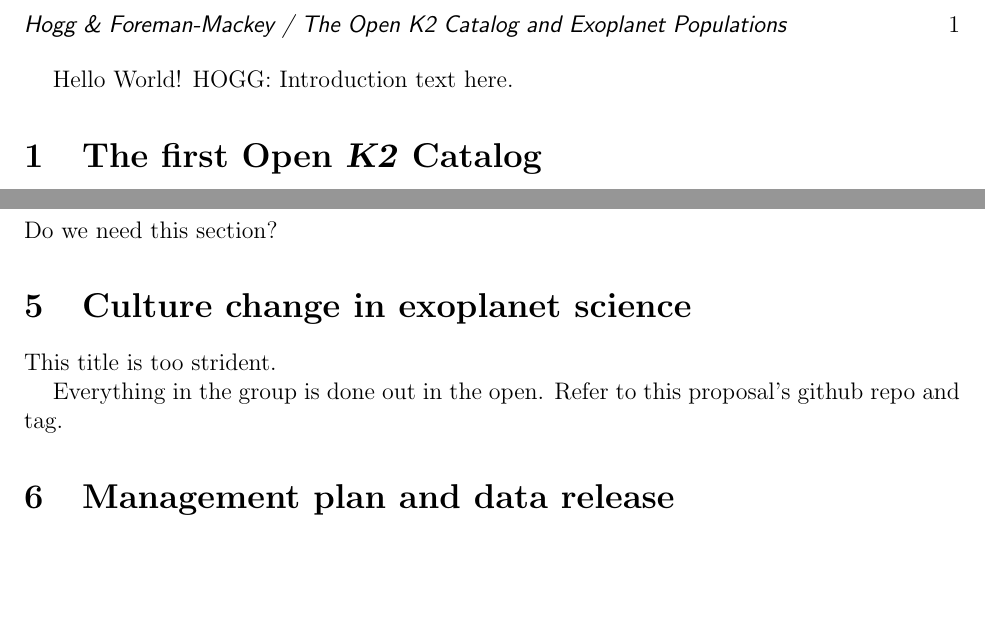
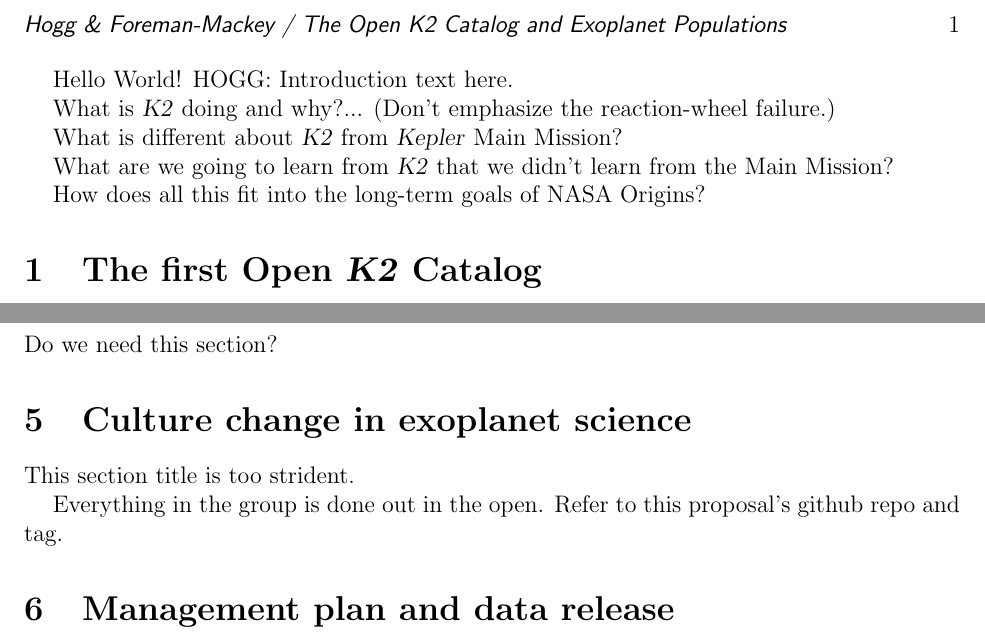
Before and after one commit to davidwhogg/k2-proposal, a LaTeX document (OpenK2/description.tex): two parts of the page, joined at a grey line, cut so that both start at the same text, the shorter picture padded with empty space. Compiled offline with pdfLaTeX.

Commit message:
outline ideas

```diff
--- a/OpenK2/description.tex
+++ b/OpenK2/description.tex
@@ -8,6 +17,14 @@
 \begin{document}
 
 Hello World!  HOGG:  Introduction text here.
+
+What is \ketu\ doing and why?... (Don't emphasize the reaction-wheel failure.)
+
+What is different about \ketu\ from \kepler\ Main Mission?
+
+What are we going to learn from \ketu\ that we didn't learn from the Main Mission?
+
+How does all this fit into the long-term goals of NASA Origins?
 
 \section{The first Open \ketu\ Catalog}
 
@@ -29,7 +46,7 @@ Do we need this section?
 
 \section{Culture change in exoplanet science}
 
-This title is too strident.
+This section title is too strident.
 
 Everything in the group is done out in the open.
 Refer to this proposal's github repo and tag.
```
Also changed, not shown: OpenK2/description.tex (9 more changed lines).
